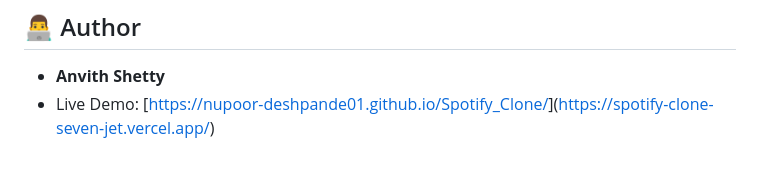
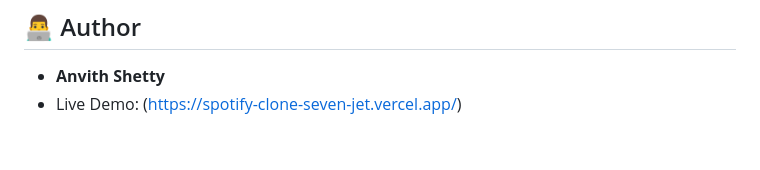
Before and after one commit to QuantumGod007/Spotify-clone, a Markdown page: README.md, the part around the change. Rendered like a GitHub page.

Commit message:
Update live demo link in README

```diff
--- a/README.md
+++ b/README.md
@@ -55,4 +55,4 @@ npx serve .
 
 ## 👨‍💻 Author
 - **Anvith Shetty**
-- Live Demo: [[https://nupoor-deshpande01.github.io/Spotify_Clone/](https://nupoor-deshpande01.github.io/Spotify_Clone/)](https://spotify-clone-seven-jet.vercel.app/)
+- Live Demo: (https://spotify-clone-seven-jet.vercel.app/)
```
